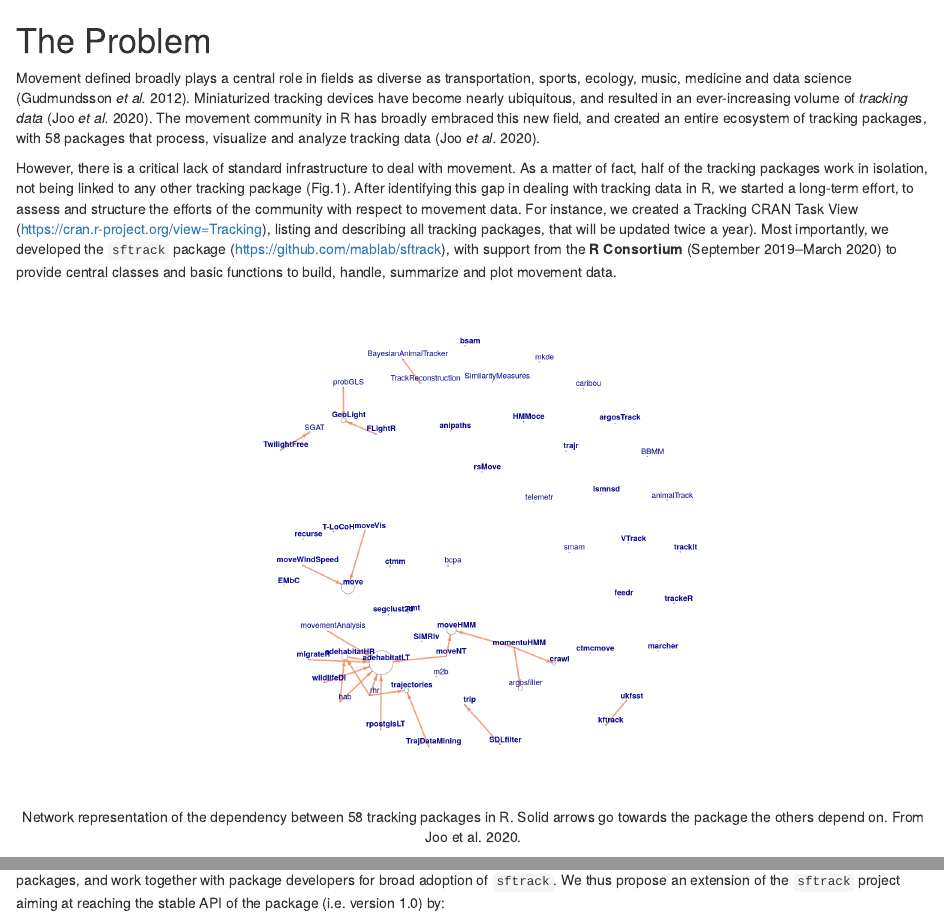
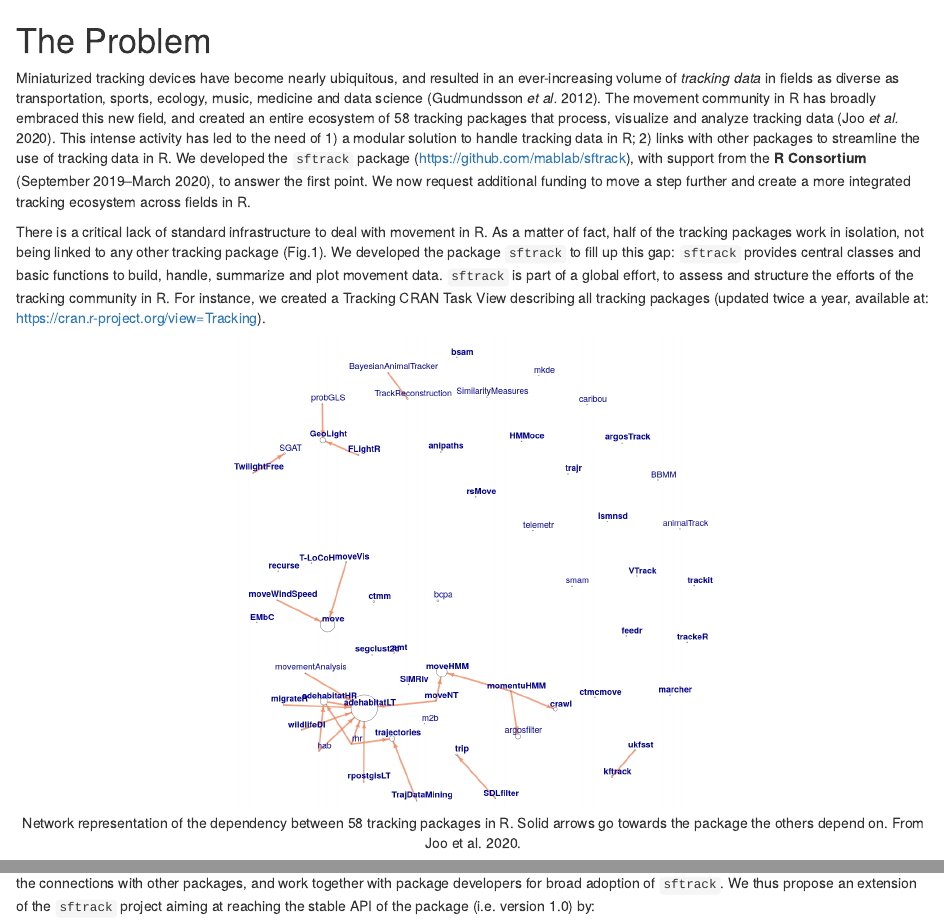
Before and after one commit to mablab/sftrack-proposal-2020-04, an R Markdown document (proposal/problemdefinition.Rmd): the page in a window 1100 px wide, from its top, and a second part further down, joined at a grey line. Rendered offline with R 4.5, knitr and Pandoc, with nearby package versions.

Commit message:
Full proposal update (esp. Problem definition).

````diff
--- a/proposal/problemdefinition.Rmd
+++ b/proposal/problemdefinition.Rmd
@@ -10,30 +10,32 @@ It is important to cover:
  - [ ] Why it should be tackled
 -->
 
-Movement defined broadly plays a central role in fields as diverse as
-transportation, sports, ecology, music, medicine and data science
-(Gudmundsson *et al.* 2012). Miniaturized tracking devices have become
-nearly ubiquitous, and resulted in an ever-increasing volume of
-*tracking data* (Joo *et al.* 2020). The movement community in R has
-broadly embraced this new field, and created an entire ecosystem of
-tracking packages, with 58 packages that process, visualize and
-analyze tracking data (Joo *et al.* 2020).
+Miniaturized tracking devices have become nearly ubiquitous, and
+resulted in an ever-increasing volume of *tracking data* in fields as
+diverse as transportation, sports, ecology, music, medicine and data
+science (Gudmundsson *et al.* 2012).  The movement community in R has
+broadly embraced this new field, and created an entire ecosystem of 58
+tracking packages that process, visualize and analyze tracking data
+(Joo *et al.* 2020). This intense activity has led to the need of 1) a
+modular solution to handle tracking data in R; 2) links with other
+packages to streamline the use of tracking data in R. We developed the
+`sftrack` package (https://github.com/mablab/sftrack), with support
+from the **R Consortium** (September 2019–March 2020), to answer the
+first point. We now request additional funding to move a step further
+and create a more integrated tracking ecosystem across fields in R.
 
-However, there is a critical lack of standard infrastructure to deal
-with movement. As a matter of fact, half of the tracking packages work
+There is a critical lack of standard infrastructure to deal with
+movement in R. As a matter of fact, half of the tracking packages work
 in isolation, not being linked to any other tracking package (Fig.1).
-After identifying this gap in dealing with tracking data in R, we
-started a long-term effort, to assess and structure the efforts of the
-community with respect to movement data. For instance, we created a
-Tracking CRAN Task View (https://cran.r-project.org/view=Tracking),
-listing and describing all tracking packages, that will be updated
-twice a year). Most importantly, we developed the `sftrack` package
-(https://github.com/mablab/sftrack), with support from the **R
-Consortium** (September 2019–March 2020) to provide central classes
-and basic functions to build, handle, summarize and plot movement
-data.
+We developed the package `sftrack` to fill up this gap: `sftrack`
+provides central classes and basic functions to build, handle,
+summarize and plot movement data. `sftrack` is part of a global
+effort, to assess and structure the efforts of the tracking community
+in R. For instance, we created a Tracking CRAN Task View describing
+all tracking packages (updated twice a year, available at:
+https://cran.r-project.org/view=Tracking).
 
-```{r r-ecosystem, echo = FALSE, out.width = "75%", fig.cap = "Network representation of the dependency between 58 tracking packages in R. Solid arrows go towards the package the others depend on. From Joo et al. 2020.", fig.align = "center", fig.pos = "!b"}
+```{r r-ecosystem, echo = FALSE, out.width = "55%", fig.cap = "Network representation of the dependency between 58 tracking packages in R. Solid arrows go towards the package the others depend on. From Joo et al. 2020.", fig.align = "center", fig.pos = "!b"}
 knitr::include_graphics("figures/r-ecosystem-depend.png", error = FALSE)
 ```
 
@@ -44,4 +41,0 @@ tracking ecosystem in R. There is a need now to deepen the connections
-with other packages, and work together with package developers for
-broad adoption of `sftrack`. We thus propose an extension of the
-`sftrack` project aiming at reaching the stable API of the package
-(i.e. version 1.0) by:
@@ -48,3 +46,7 @@ broad adoption of `sftrack`. We thus propose an extension of the
+is a need now to deepen the connections with other packages, and work
+together with package developers for broad adoption of `sftrack`. We
+thus propose an extension of the `sftrack` project aiming at reaching
+the stable API of the package (i.e. version 1.0) by:
 
 1. Working with developers of tracking packages to ensure linkage to
    `sftrack`, and enhance interoperability within the tracking
````
Also changed, not shown: proposal/signatories.Rmd (+2 -2 lines), proposal/timeline.Rmd (+3 -2 lines), figures/r-ecosystem-depend.png, out/isc-proposal.html, out/isc-proposal.pdf, proposal/problemdefinition.Rmd (8 more changed lines).
